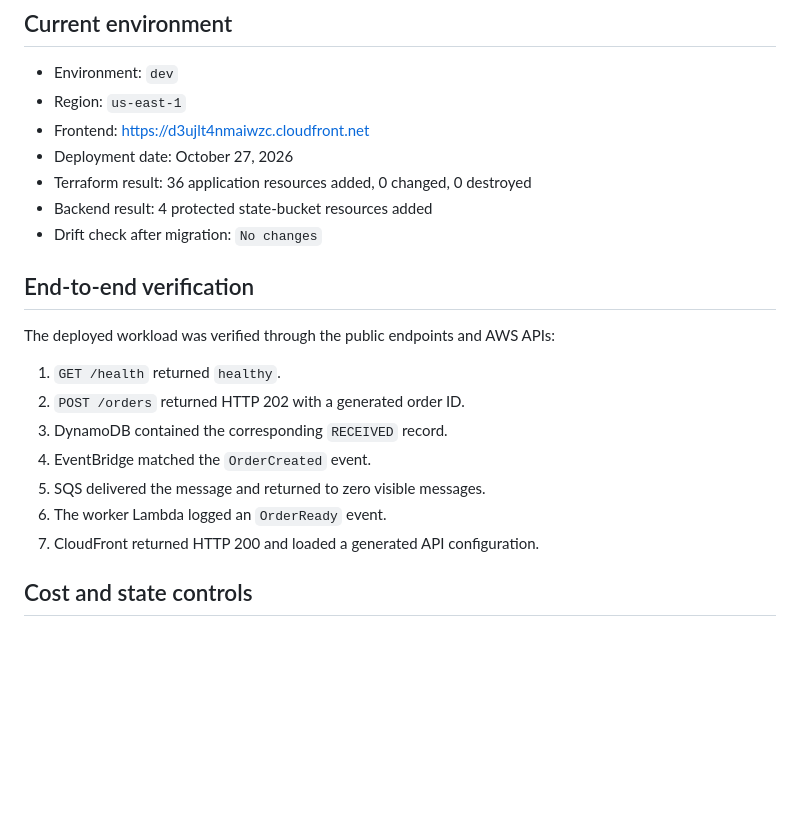
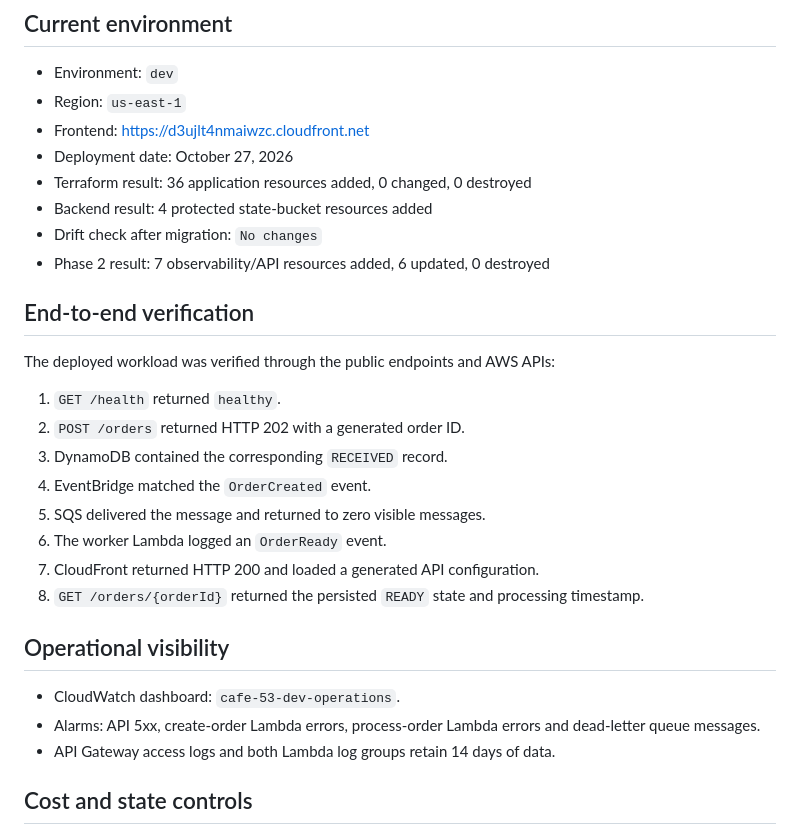
Before and after one commit to Mateos1712/cafe-53, a Markdown page: docs/deployment.md, the part around the change. GitHub-like rendering; blank space fills up the shorter version.

```diff
--- a/docs/deployment.md
+++ b/docs/deployment.md
@@ -9,6 +9,7 @@
 - Terraform result: 36 application resources added, 0 changed, 0 destroyed
 - Backend result: 4 protected state-bucket resources added
 - Drift check after migration: `No changes`
+- Phase 2 result: 7 observability/API resources added, 6 updated, 0 destroyed
 
 ## End-to-end verification
 
@@ -21,6 +22,14 @@ The deployed workload was verified through the public endpoints and AWS APIs:
 5. SQS delivered the message and returned to zero visible messages.
 6. The worker Lambda logged an `OrderReady` event.
 7. CloudFront returned HTTP 200 and loaded a generated API configuration.
+8. `GET /orders/{orderId}` returned the persisted `READY` state and processing timestamp.
+
+## Operational visibility
+
+- CloudWatch dashboard: `cafe-53-dev-operations`.
+- Alarms: API 5xx, create-order Lambda errors, process-order Lambda errors and
+  dead-letter queue messages.
+- API Gateway access logs and both Lambda log groups retain 14 days of data.
 
 ## Cost and state controls
 
```
Also changed, not shown: README.md (+2 -0 lines), docs/images/cafe-53-live.png (added).
